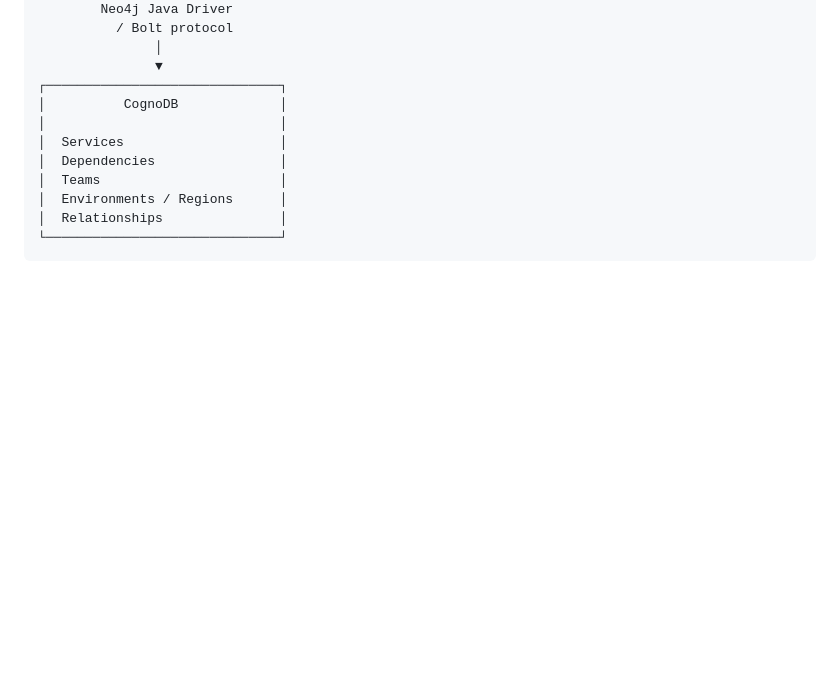
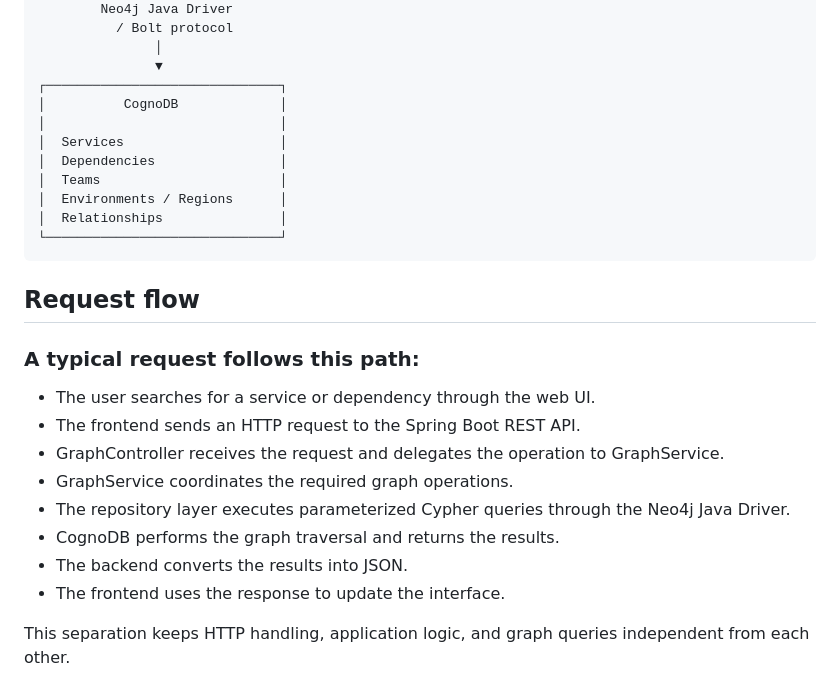
Before and after one commit to Jitbaul13-maker/supply-chain-graph-explorer, a Markdown page: README.md, the part around the change. Drawn GitHub-style; blank space fills up the shorter version.

Commit message:
Document typical request flow in README
Added a section explaining the typical request flow in the application.

````diff
--- a/README.md
+++ b/README.md
@@ -139,3 +139,17 @@ The application follows a simple layered architecture:
 │  Relationships               │
 └──────────────────────────────┘
 ```
+## Request flow
+
+### A typical request follows this path:
+
+- The user searches for a service or dependency through the web UI.
+- The frontend sends an HTTP request to the Spring Boot REST API.
+- GraphController receives the request and delegates the operation to GraphService.
+- GraphService coordinates the required graph operations.
+- The repository layer executes parameterized Cypher queries through the Neo4j Java Driver.
+- CognoDB performs the graph traversal and returns the results.
+- The backend converts the results into JSON.
+- The frontend uses the response to update the interface.
+
+This separation keeps HTTP handling, application logic, and graph queries independent from each other.
````
